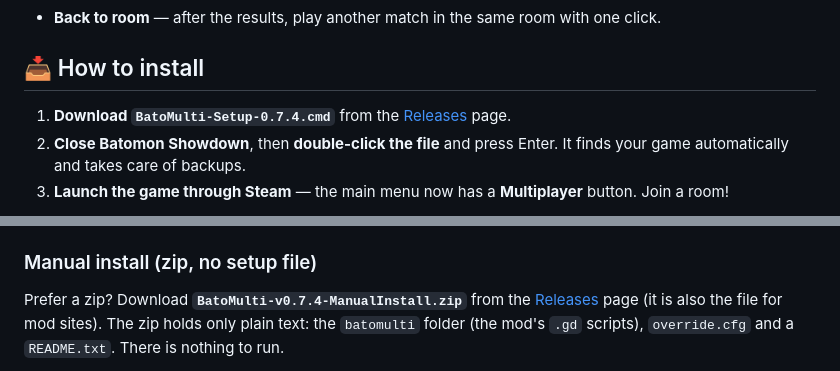
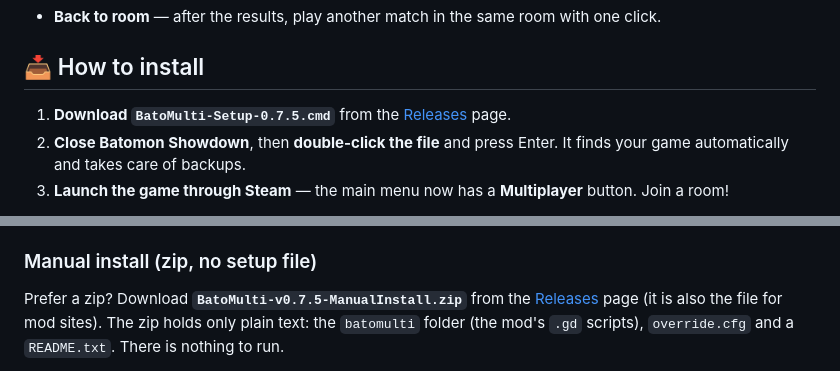
Before and after one commit to Maxkii3/Batomon-Multiplayer, a Markdown page: README.md, 2 parts joined by grey strips. GitHub-like rendering.

```diff
--- a/README.md
+++ b/README.md
@@ -273,7 +288,7 @@ see the unofficial-mod disclaimer below.
 
 ## 📥 How to install
 
-1. **Download `BatoMulti-Setup-0.7.4.cmd`** from the [Releases](../../releases) page.
+1. **Download `BatoMulti-Setup-0.7.5.cmd`** from the [Releases](../../releases) page.
 2. **Close Batomon Showdown**, then **double-click the file** and press Enter.
    It finds your game automatically and takes care of backups.
 3. **Launch the game through Steam** — the main menu now has a **Multiplayer** button. Join a room!
@@ -292,7 +307,7 @@ check stays silent and the game starts as usual. To turn the check off, add `[up
 
 ### Manual install (zip, no setup file)
 
-Prefer a zip? Download **`BatoMulti-v0.7.4-ManualInstall.zip`** from the [Releases](../../releases) page
+Prefer a zip? Download **`BatoMulti-v0.7.5-ManualInstall.zip`** from the [Releases](../../releases) page
 (it is also the file for mod sites). The zip holds only plain text: the `batomulti` folder (the mod's `.gd` scripts),
 `override.cfg` and a `README.txt`. There is nothing to run.
 
```
Also changed, not shown: other parts of README.md (+25 -9 lines), RELEASE_NOTES.md (+43 -0 lines), docs/screenshots/21_whats_new.png, docs/screenshots/35_room_presets.png (added), docs/screenshots/36_presets_button.png (added), 7 other files.
